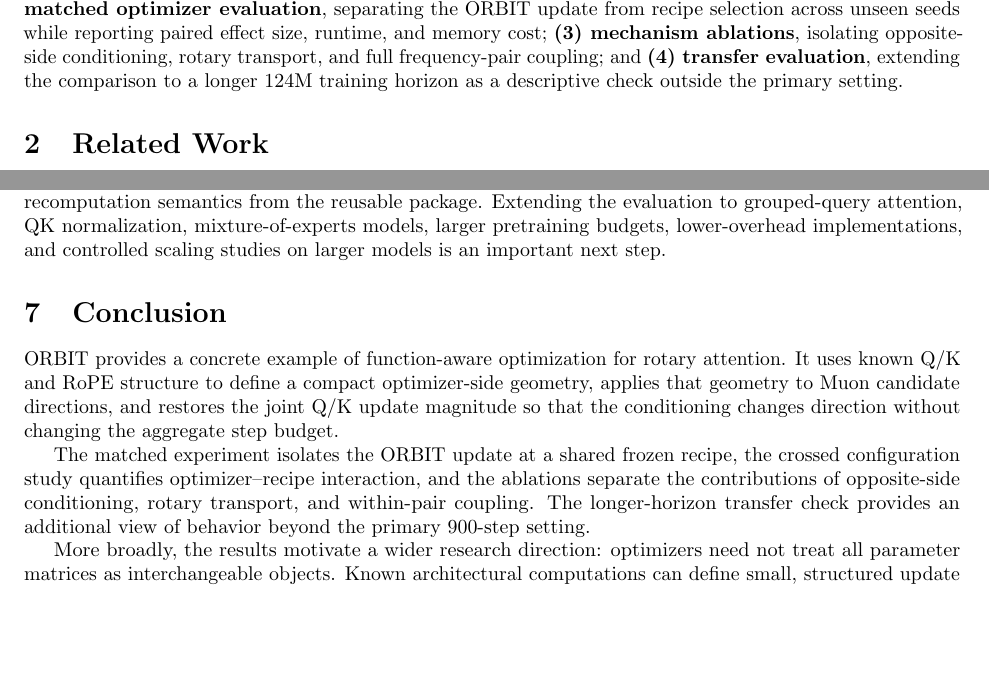
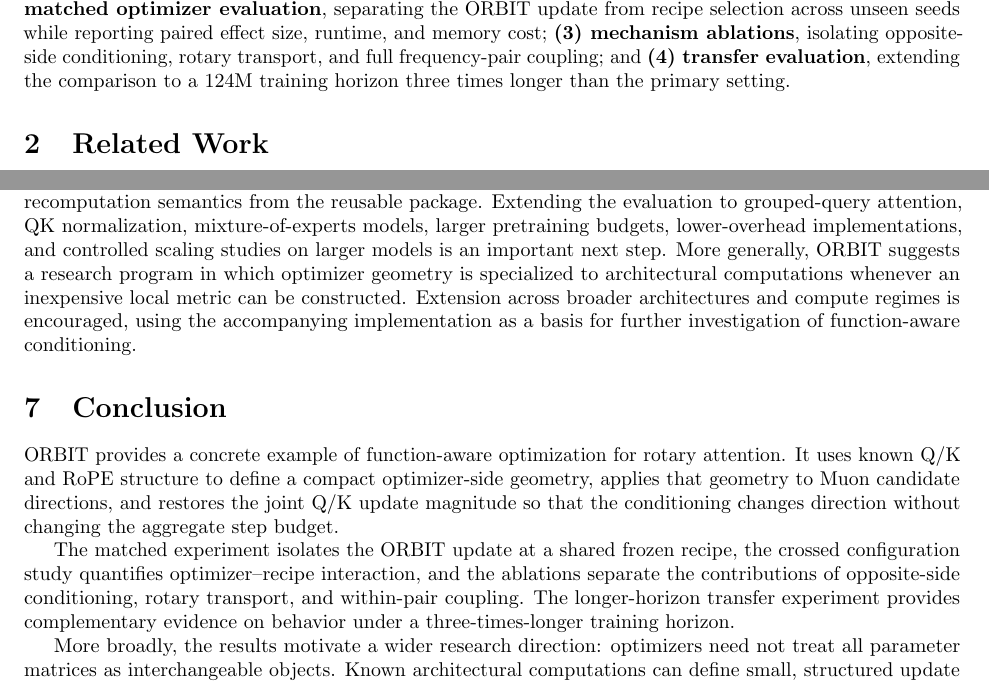
Before and after one commit to pop123-ux/ASTRO, a LaTeX paper (docs/orbit/paper/main.tex): two parts of pages 2 and 9 of 10, joined at a grey line, cut so that both start at the same text, the shorter picture padded with empty space. Compiled offline with pdfLaTeX; a LaTeX package or settings file that is missing is left out.

Commit message:
Restore long-horizon figure and refine transfer framing

```diff
--- a/docs/orbit/paper/main.tex
+++ b/docs/orbit/paper/main.tex
@@ -110,8 +111,8 @@ from opposite-side second moments and explicit rotary transport;
 selection across unseen seeds while reporting paired effect size, runtime, and memory cost;
 \textbf{(3) mechanism ablations}, isolating opposite-side conditioning, rotary transport,
 and full frequency-pair coupling; and
-\textbf{(4) transfer evaluation}, extending the comparison to a longer 124M training
-horizon as a descriptive check outside the primary setting.
+\textbf{(4) transfer evaluation}, extending the comparison to a 124M training horizon three
+times longer than the primary setting.
 
 \section{Related Work}
 \paragraph{Matrix and spectral optimization.}
@@ -282,7 +295,11 @@ from the release analysis because the historical checkpoint path updated ORBIT s
 under different recomputation semantics from the reusable package. Extending the evaluation
 to grouped-query attention, QK normalization, mixture-of-experts models, larger pretraining
 budgets, lower-overhead implementations, and controlled scaling studies on larger models is
-an important next step.
+an important next step. More generally, ORBIT suggests a research program in which optimizer
+geometry is specialized to architectural computations whenever an inexpensive local metric
+can be constructed. Extension across broader architectures and compute regimes is encouraged,
+using the accompanying implementation as a basis for further investigation of function-aware
+conditioning.
 
 \section{Conclusion}
 ORBIT provides a concrete example of function-aware optimization for rotary attention. It
@@ -293,8 +310,8 @@ the conditioning changes direction without changing the aggregate step budget.
 The matched experiment isolates the ORBIT update at a shared frozen recipe, the crossed
 configuration study quantifies optimizer--recipe interaction, and the ablations separate the
 contributions of opposite-side conditioning, rotary transport, and within-pair coupling. The
-longer-horizon transfer check provides an additional view of behavior beyond the primary
-900-step setting.
+longer-horizon transfer experiment provides complementary evidence on behavior under a
+three-times-longer training horizon.
 
 More broadly, the results motivate a wider research direction: optimizers need not treat all
 parameter matrices as interchangeable objects. Known architectural computations can define
```
Also changed, not shown: docs/orbit/paper/main.tex (23 more changed lines).
